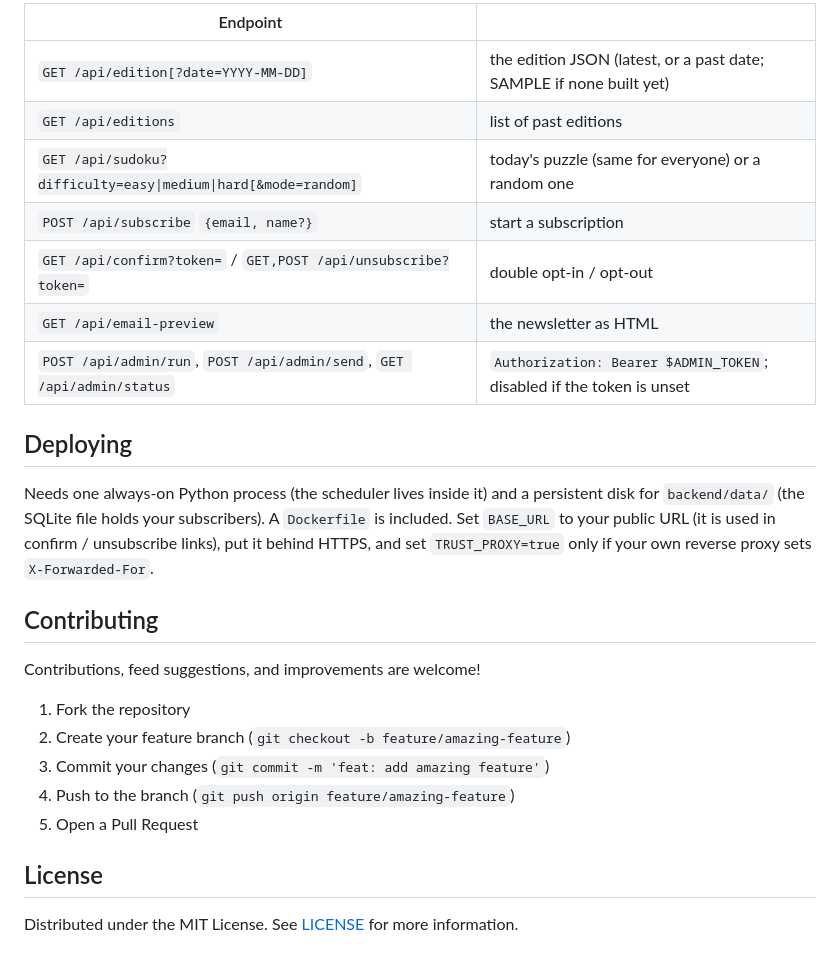
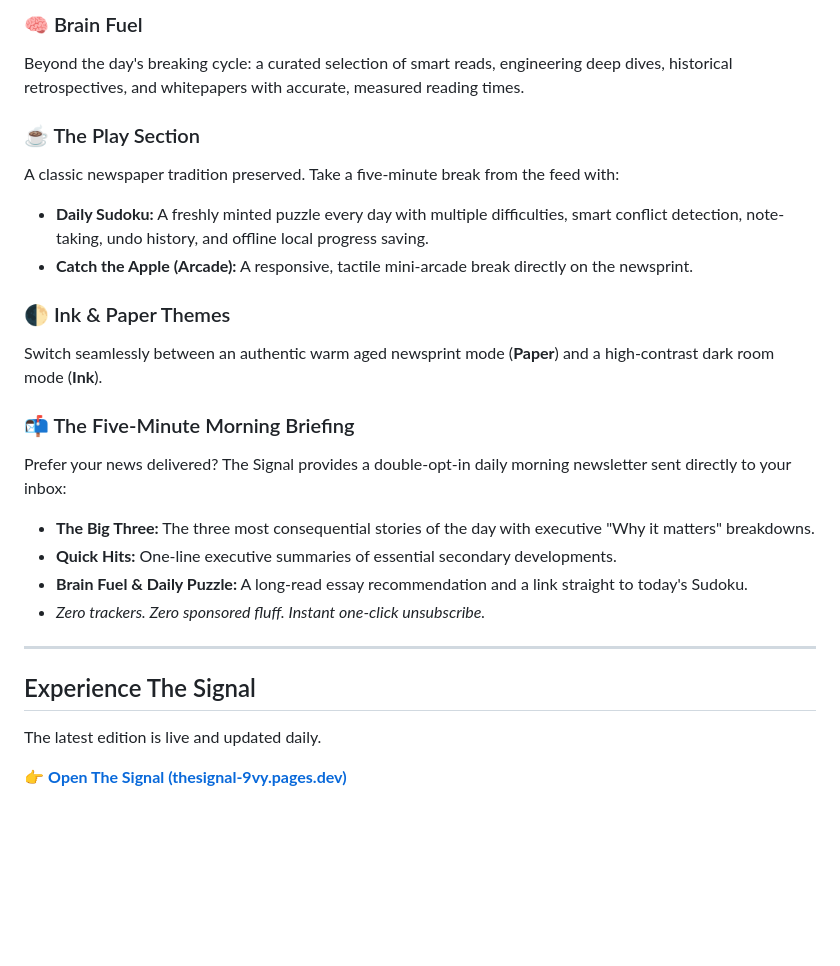
Before and after one commit to granthx/TheSignal, a Markdown page: README.md, the part around one of its changes. Rendered like a GitHub page; blank space fills up the shorter version.

Commit message:
the-signal

```diff
--- a/README.md
+++ b/README.md
@@ -84,29 +50,26 @@ set `SCHEDULER_ENABLED=false` and run `python -m app.cli send` on your schedule.
 
-| Endpoint | |
-|---|---|
-| `GET /api/edition[?date=YYYY-MM-DD]` | the edition JSON (latest, or a past date; SAMPLE if none built yet) |
-| `GET /api/editions` | list of past editions |
-| `GET /api/sudoku?difficulty=easy\|medium\|hard[&mode=random]` | today's puzzle (same for everyone) or a random one |
-| `POST /api/subscribe` `{email, name?}` | start a subscription |
-| `GET /api/confirm?token=` / `GET,POST /api/unsubscribe?token=` | double opt-in / opt-out |
-| `GET /api/email-preview` | the newsletter as HTML |
-| `POST /api/admin/run`, `POST /api/admin/send`, `GET /api/admin/status` | `Authorization: Bearer $ADMIN_TOKEN`; disabled if the token is unset |
+### 🧠 Brain Fuel
+Beyond the day's breaking cycle: a curated selection of smart reads, engineering deep dives, historical retrospectives, and whitepapers with accurate, measured reading times.
 
-## Deploying
+### ☕ The Play Section
+A classic newspaper tradition preserved. Take a five-minute break from the feed with:
+* **Daily Sudoku:** A freshly minted puzzle every day with multiple difficulties, smart conflict detection, note-taking, undo history, and offline local progress saving.
+* **Catch the Apple (Arcade):** A responsive, tactile mini-arcade break directly on the newsprint.
 
-Needs one always-on Python process (the scheduler lives inside it) and a persistent disk for
-`backend/data/` (the SQLite file holds your subscribers). A `Dockerfile` is included. Set `BASE_URL` to your public URL (it is
-used in confirm / unsubscribe links), put it behind HTTPS, and set `TRUST_PROXY=true` only if your own reverse proxy sets `X-Forwarded-For`.
+### 🌓 Ink & Paper Themes
+Switch seamlessly between an authentic warm aged newsprint mode (**Paper**) and a high-contrast dark room mode (**Ink**).
 
-## Contributing
+### 📬 The Five-Minute Morning Briefing
+Prefer your news delivered? The Signal provides a double-opt-in daily morning newsletter sent directly to your inbox:
+* **The Big Three:** The three most consequential stories of the day with executive "Why it matters" breakdowns.
+* **Quick Hits:** One-line executive summaries of essential secondary developments.
+* **Brain Fuel & Daily Puzzle:** A long-read essay recommendation and a link straight to today's Sudoku.
+* *Zero trackers. Zero sponsored fluff. Instant one-click unsubscribe.*
 
-Contributions, feed suggestions, and improvements are welcome!
-1. Fork the repository
-2. Create your feature branch (`git checkout -b feature/amazing-feature`)
-3. Commit your changes (`git commit -m 'feat: add amazing feature'`)
-4. Push to the branch (`git push origin feature/amazing-feature`)
-5. Open a Pull Request
+---
 
-## License
+## Experience The Signal
 
-Distributed under the MIT License. See [LICENSE](LICENSE) for more information.
+The latest edition is live and updated daily.
+
+👉 **[Open The Signal (thesignal-9vy.pages.dev)](https://thesignal-9vy.pages.dev/)**
```
Also changed, not shown: other parts of README.md (+28 -62 lines).
